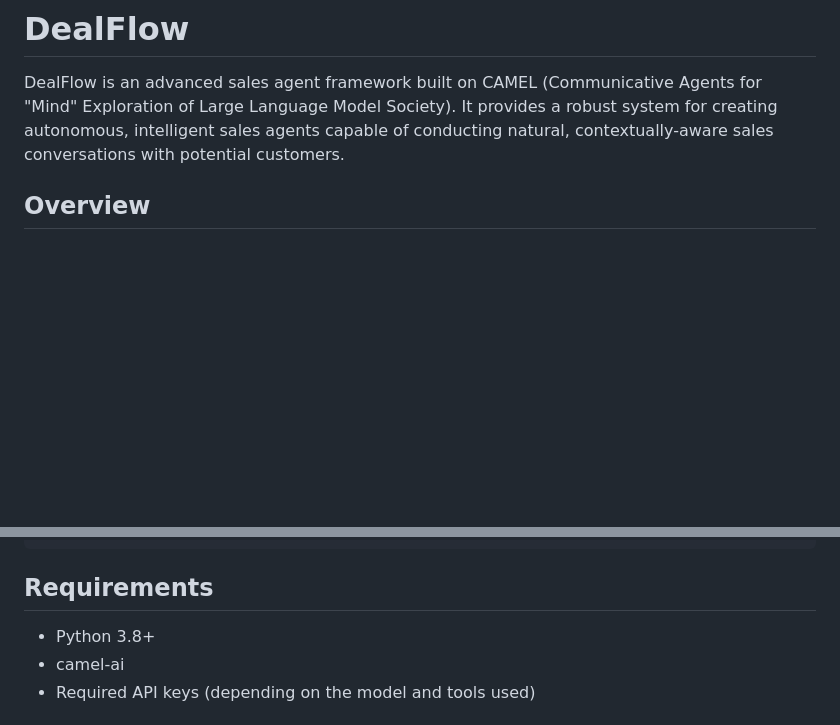
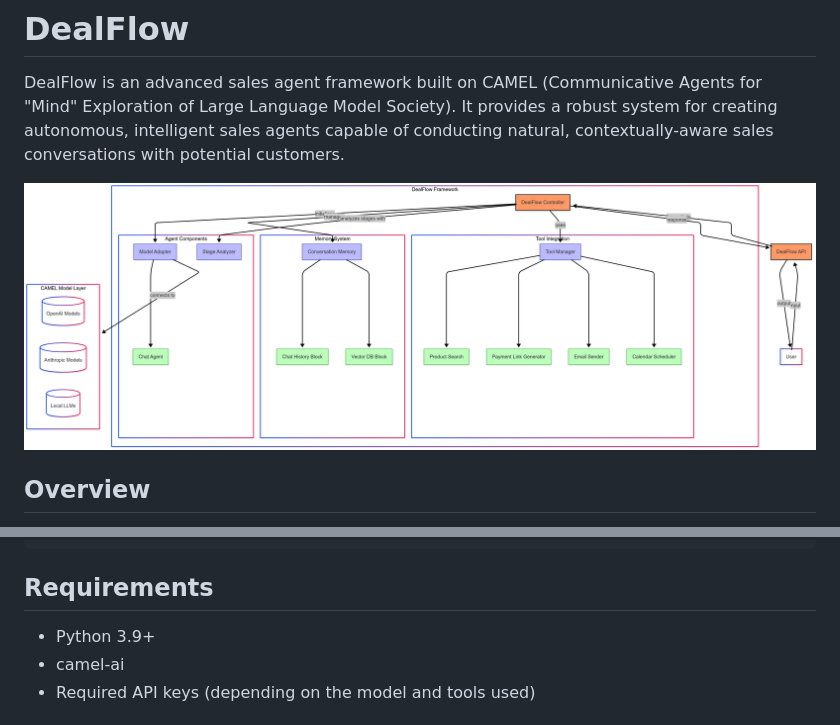
Before and after one commit to ris3abh/DealFlow, a Markdown page: README.md, 2 parts joined by grey strips. GitHub-like rendering; pictures changed too: src/DealFlow.png (added); blank space fills up the shorter version.

```diff
--- a/README.md
+++ b/README.md
@@ -1,6 +1,9 @@
 # DealFlow
 
 DealFlow is an advanced sales agent framework built on CAMEL (Communicative Agents for "Mind" Exploration of Large Language Model Society). It provides a robust system for creating autonomous, intelligent sales agents capable of conducting natural, contextually-aware sales conversations with potential customers.
+
+
+![DealFlow Architecture](src/DealFlow.png)
 
 ## Overview
 
@@ -113,7 +116,7 @@ pip install dealflow
 
 ## Requirements
 
-- Python 3.8+
+- Python 3.9+
 - camel-ai
 - Required API keys (depending on the model and tools used)
 
```
